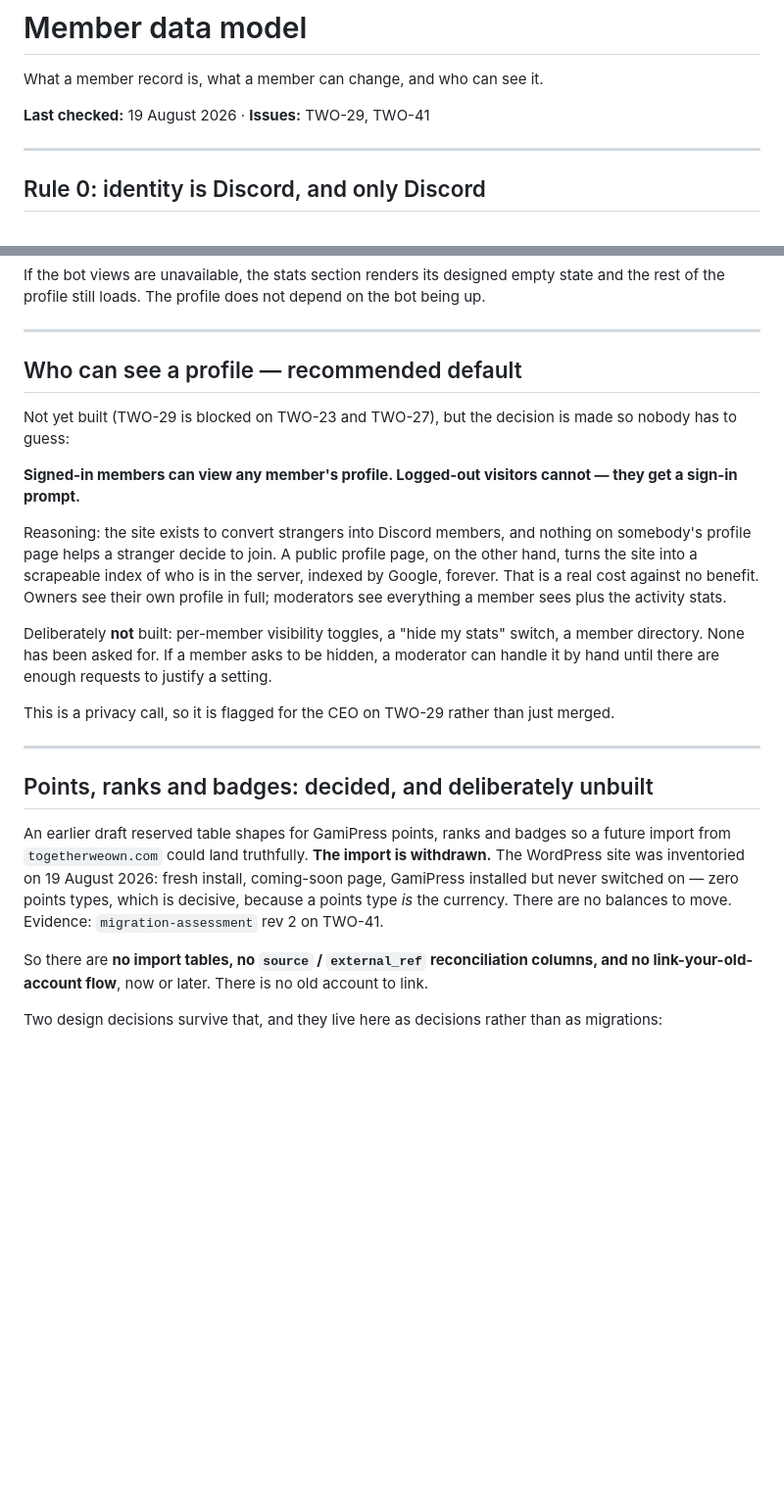
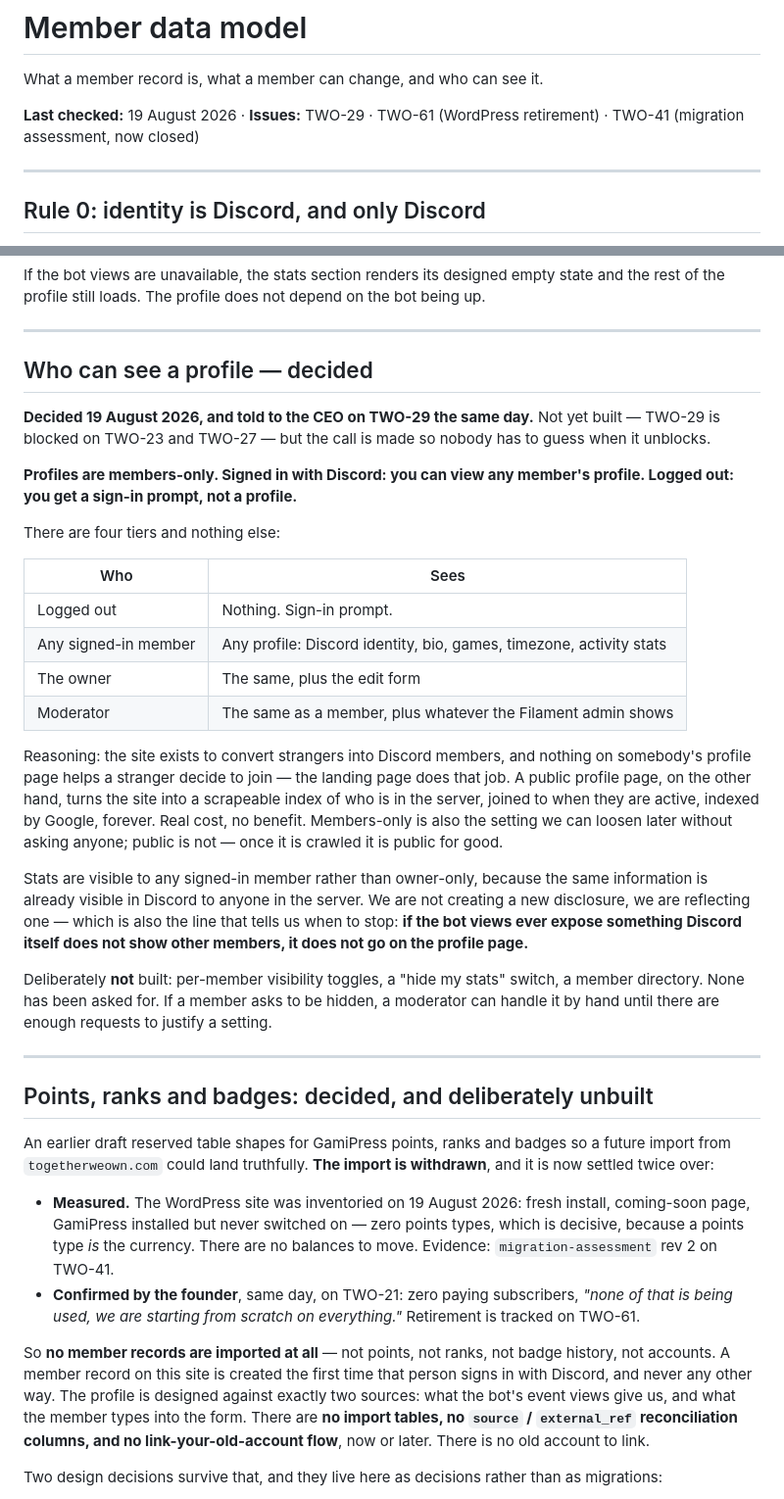
Before and after one commit to TogetherWeOwn/two-web, a Markdown page: docs/member-data-model.md, 2 parts joined by grey strips. Shown at 98% size. GitHub-like rendering; blank space fills up the shorter version.

Commit message:
Decide profile visibility, and point the cutover at the issue that owns it
Profiles are members-only: signed in with Discord you can see any member's
profile, logged out you get a sign-in prompt. Written down as a decision with
the reasoning, plus the line that says when a stat stops being publishable —
if Discord doesn't show it to other members, it doesn't go on the page.

TWO-41 is closed and TWO-61 owns the WordPress retirement, so the apex cutover
pointers in the DNS runbook now name TWO-61. Someone reading that page at 2am
should not land on a closed issue.

Co-Authored-By: Claude Opus 5 <noreply@anthropic.com>

```diff
--- a/docs/member-data-model.md
+++ b/docs/member-data-model.md
@@ -2,7 +2,8 @@
 
 What a member record is, what a member can change, and who can see it.
 
-**Last checked:** 19 August 2026 · **Issues:** TWO-29, TWO-41
+**Last checked:** 19 August 2026 · **Issues:** TWO-29 · TWO-61 (WordPress
+retirement) · TWO-41 (migration assessment, now closed)
 
 ---
 
@@ -64,28 +65,42 @@ the bot being up.
 
 ---
 
-## Who can see a profile — recommended default
+## Who can see a profile — decided
 
-Not yet built (TWO-29 is blocked on TWO-23 and TWO-27), but the decision is
-made so nobody has to guess:
+**Decided 19 August 2026, and told to the CEO on TWO-29 the same day.** Not yet
+built — TWO-29 is blocked on TWO-23 and TWO-27 — but the call is made so nobody
+has to guess when it unblocks.
 
-**Signed-in members can view any member's profile. Logged-out visitors cannot —
-they get a sign-in prompt.**
+**Profiles are members-only. Signed in with Discord: you can view any member's
+profile. Logged out: you get a sign-in prompt, not a profile.**
+
+There are four tiers and nothing else:
+
+| Who | Sees |
+|---|---|
+| Logged out | Nothing. Sign-in prompt. |
+| Any signed-in member | Any profile: Discord identity, bio, games, timezone, activity stats |
+| The owner | The same, plus the edit form |
+| Moderator | The same as a member, plus whatever the Filament admin shows |
 
 Reasoning: the site exists to convert strangers into Discord members, and
-nothing on somebody's profile page helps a stranger decide to join. A public
-profile page, on the other hand, turns the site into a scrapeable index of who
-is in the server, indexed by Google, forever. That is a real cost against no
-benefit. Owners see their own profile in full; moderators see everything a
-member sees plus the activity stats.
+nothing on somebody's profile page helps a stranger decide to join — the landing
+page does that job. A public profile page, on the other hand, turns the site into
+a scrapeable index of who is in the server, joined to when they are active,
+indexed by Google, forever. Real cost, no benefit. Members-only is also the
+setting we can loosen later without asking anyone; public is not — once it is
+crawled it is public for good.
+
+Stats are visible to any signed-in member rather than owner-only, because the
+same information is already visible in Discord to anyone in the server. We are
+not creating a new disclosure, we are reflecting one — which is also the line
+that tells us when to stop: **if the bot views ever expose something Discord
+itself does not show other members, it does not go on the profile page.**
 
 Deliberately **not** built: per-member visibility toggles, a "hide my stats"
 switch, a member directory. None has been asked for. If a member asks to be
 hidden, a moderator can handle it by hand until there are enough requests to
 justify a setting.
-
-This is a privacy call, so it is flagged for the CEO on TWO-29 rather than just
-merged.
 
 ---
 
@@ -93,14 +108,24 @@ merged.
 
 An earlier draft reserved table shapes for GamiPress points, ranks and badges so
 a future import from `togetherweown.com` could land truthfully. **The import is
-withdrawn.** The WordPress site was inventoried on 19 August 2026: fresh install,
-coming-soon page, GamiPress installed but never switched on — zero points types,
-which is decisive, because a points type *is* the currency. There are no
-balances to move. Evidence: `migration-assessment` rev 2 on TWO-41.
+withdrawn**, and it is now settled twice over:
 
-So there are **no import tables, no `source` / `external_ref` reconciliation
-columns, and no link-your-old-account flow**, now or later. There is no old
-account to link.
+- **Measured.** The WordPress site was inventoried on 19 August 2026: fresh
+  install, coming-soon page, GamiPress installed but never switched on — zero
+  points types, which is decisive, because a points type *is* the currency.
+  There are no balances to move. Evidence: `migration-assessment` rev 2 on
+  TWO-41.
+- **Confirmed by the founder**, same day, on TWO-21: zero paying subscribers,
+  *"none of that is being used, we are starting from scratch on everything."*
+  Retirement is tracked on TWO-61.
+
+So **no member records are imported at all** — not points, not ranks, not badge
+history, not accounts. A member record on this site is created the first time
+that person signs in with Discord, and never any other way. The profile is
+designed against exactly two sources: what the bot's event views give us, and
+what the member types into the form. There are **no import tables, no `source` /
+`external_ref` reconciliation columns, and no link-your-old-account flow**, now
+or later. There is no old account to link.
 
 Two design decisions survive that, and they live here as decisions rather than
 as migrations:
```
Also changed, not shown: docs/dns.md (+6 -6 lines).
